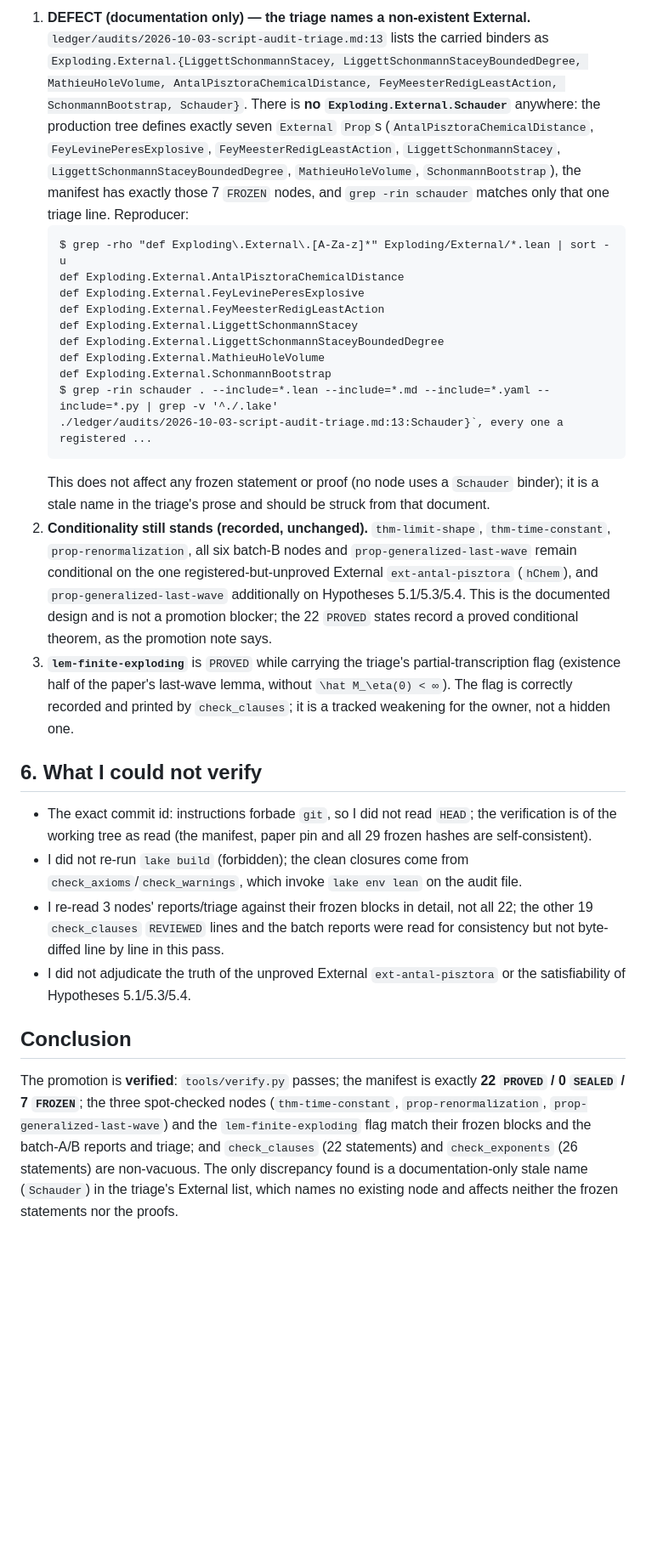
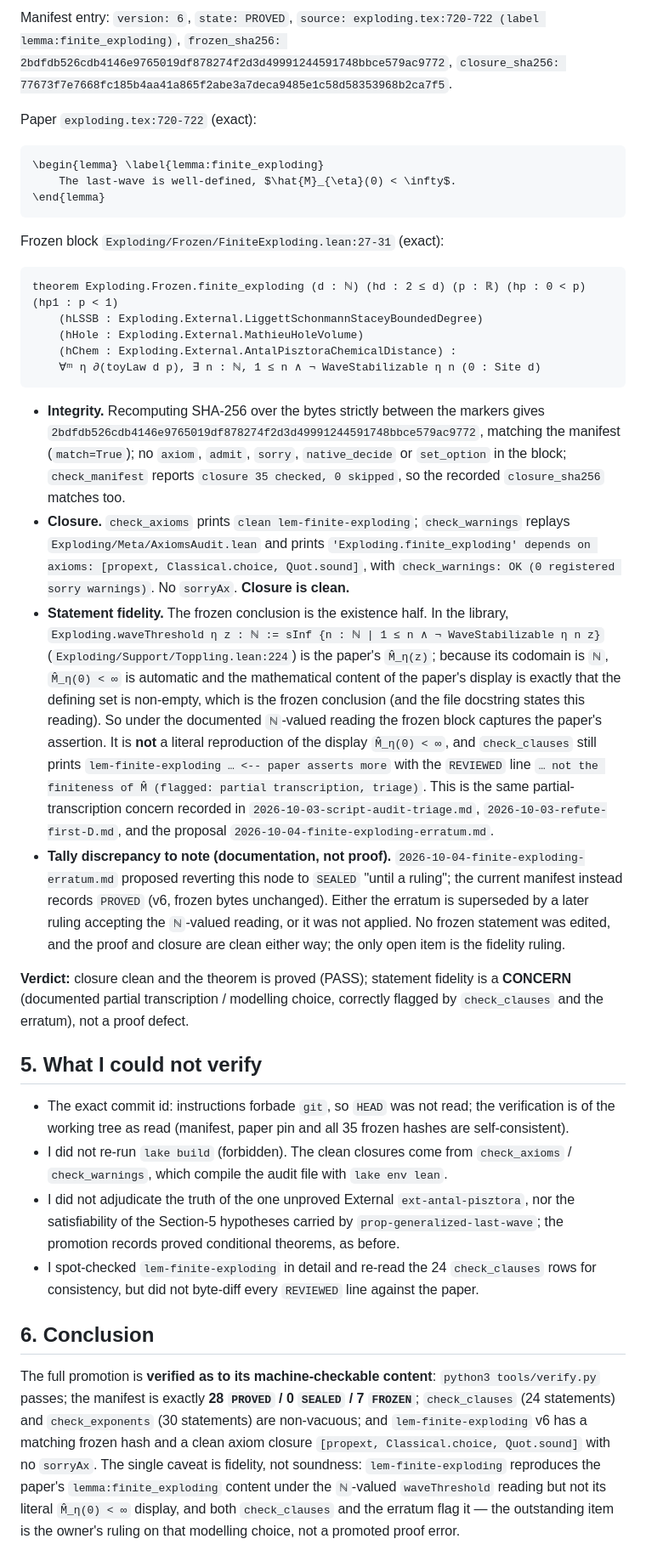
Before and after one commit to nitromannitol/Exploding-Sandpiles, a Markdown page: ledger/audits/2026-10-04-promotion-verification.md, the part around one of its changes. Shown at 85% size. Drawn GitHub-style; blank space fills up the shorter version.

````diff
--- a/ledger/audits/2026-10-04-promotion-verification.md
+++ b/ledger/audits/2026-10-04-promotion-verification.md
@@ -68,28 +84,72 @@ check_exponents: OK (26 statements; every paper exponent appears in its Lean sta
 
-1. **DEFECT (documentation only) — the triage names a non-existent External.** `ledger/audits/2026-10-03-script-audit-triage.md:13` lists the carried binders as `Exploding.External.{LiggettSchonmannStacey, LiggettSchonmannStaceyBoundedDegree, MathieuHoleVolume, AntalPisztoraChemicalDistance, FeyMeesterRedigLeastAction, SchonmannBootstrap, Schauder}`. There is **no `Exploding.External.Schauder`** anywhere: the production tree defines exactly seven `External` `Prop`s (`AntalPisztoraChemicalDistance`, `FeyLevinePeresExplosive`, `FeyMeesterRedigLeastAction`, `LiggettSchonmannStacey`, `LiggettSchonmannStaceyBoundedDegree`, `MathieuHoleVolume`, `SchonmannBootstrap`), the manifest has exactly those 7 `FROZEN` nodes, and `grep -rin schauder` matches only that one triage line. Reproducer:
-   ```
-   $ grep -rho "def Exploding\.External\.[A-Za-z]*" Exploding/External/*.lean | sort -u
-   def Exploding.External.AntalPisztoraChemicalDistance
-   def Exploding.External.FeyLevinePeresExplosive
-   def Exploding.External.FeyMeesterRedigLeastAction
-   def Exploding.External.LiggettSchonmannStacey
-   def Exploding.External.LiggettSchonmannStaceyBoundedDegree
-   def Exploding.External.MathieuHoleVolume
-   def Exploding.External.SchonmannBootstrap
-   $ grep -rin schauder . --include=*.lean --include=*.md --include=*.yaml --include=*.py | grep -v '^./.lake'
-   ./ledger/audits/2026-10-03-script-audit-triage.md:13:Schauder}`, every one a registered ...
-   ```
-   This does not affect any frozen statement or proof (no node uses a `Schauder` binder); it is a stale name in the triage's prose and should be struck from that document.
-2. **Conditionality still stands (recorded, unchanged).** `thm-limit-shape`, `thm-time-constant`, `prop-renormalization`, all six batch-B nodes and `prop-generalized-last-wave` remain conditional on the one registered-but-unproved External `ext-antal-pisztora` (`hChem`), and `prop-generalized-last-wave` additionally on Hypotheses 5.1/5.3/5.4. This is the documented design and is not a promotion blocker; the 22 `PROVED` states record a proved conditional theorem, as the promotion note says.
-3. **`lem-finite-exploding`** is `PROVED` while carrying the triage's partial-transcription flag (existence half of the paper's last-wave lemma, without `\hat M_\eta(0) < ∞`). The flag is correctly recorded and printed by `check_clauses`; it is a tracked weakening for the owner, not a hidden one.
+Manifest entry: `version: 6`, `state: PROVED`, `source: exploding.tex:720-722 (label lemma:finite_exploding)`,
+`frozen_sha256: 2bdfdb526cdb4146e9765019df878274f2d3d49991244591748bbce579ac9772`,
+`closure_sha256: 77673f7e7668fc185b4aa41a865f2abe3a7deca9485e1c58d58353968b2ca7f5`.
 
-## 6. What I could not verify
+Paper `exploding.tex:720-722` (exact):
+```
+\begin{lemma} \label{lemma:finite_exploding}
+	The last-wave is well-defined, $\hat{M}_{\eta}(0) < \infty$.
+\end{lemma}
+```
+Frozen block `Exploding/Frozen/FiniteExploding.lean:27-31` (exact):
+```
+theorem Exploding.Frozen.finite_exploding (d : ℕ) (hd : 2 ≤ d) (p : ℝ) (hp : 0 < p) (hp1 : p < 1)
+    (hLSSB : Exploding.External.LiggettSchonmannStaceyBoundedDegree)
+    (hHole : Exploding.External.MathieuHoleVolume)
+    (hChem : Exploding.External.AntalPisztoraChemicalDistance) :
+    ∀ᵐ η ∂(toyLaw d p), ∃ n : ℕ, 1 ≤ n ∧ ¬ WaveStabilizable η n (0 : Site d)
+```
 
-* The exact commit id: instructions forbade `git`, so I did not read `HEAD`; the verification is of the working tree as read (the manifest, paper pin and all 29 frozen hashes are self-consistent).
-* I did not re-run `lake build` (forbidden); the clean closures come from `check_axioms`/`check_warnings`, which invoke `lake env lean` on the audit file.
-* I re-read 3 nodes' reports/triage against their frozen blocks in detail, not all 22; the other 19 `check_clauses` `REVIEWED` lines and the batch reports were read for consistency but not byte-diffed line by line in this pass.
-* I did not adjudicate the truth of the unproved External `ext-antal-pisztora` or the satisfiability of Hypotheses 5.1/5.3/5.4.
+* **Integrity.** Recomputing SHA-256 over the bytes strictly between the markers gives
+  `2bdfdb526cdb4146e9765019df878274f2d3d49991244591748bbce579ac9772`, matching the manifest
+  (`match=True`); no `axiom`, `admit`, `sorry`, `native_decide` or `set_option` in the block;
+  `check_manifest` reports `closure 35 checked, 0 skipped`, so the recorded `closure_sha256`
+  matches too.
+* **Closure.** `check_axioms` prints `clean lem-finite-exploding`; `check_warnings` replays
+  `Exploding/Meta/AxiomsAudit.lean` and prints
+  `'Exploding.finite_exploding' depends on axioms: [propext, Classical.choice, Quot.sound]`,
+  with `check_warnings: OK (0 registered sorry warnings)`. No `sorryAx`. **Closure is clean.**
+* **Statement fidelity.** The frozen conclusion is the existence half. In the library,
+  `Exploding.waveThreshold η z : ℕ := sInf {n : ℕ | 1 ≤ n ∧ ¬ WaveStabilizable η n z}`
+  (`Exploding/Support/Toppling.lean:224`) is the paper's `M̂_η(z)`; because its codomain is `ℕ`,
+  `M̂_η(0) < ∞` is automatic and the mathematical content of the paper's display is exactly that
+  the defining set is non-empty, which is the frozen conclusion (and the file docstring states this
+  reading). So under the documented `ℕ`-valued reading the frozen block captures the paper's
+  assertion. It is **not** a literal reproduction of the display `M̂_η(0) < ∞`, and
+  `check_clauses` still prints `lem-finite-exploding … <-- paper asserts more` with the `REVIEWED`
+  line `… not the finiteness of M̂ (flagged: partial transcription, triage)`. This is the same
+  partial-transcription concern recorded in `2026-10-03-script-audit-triage.md`,
+  `2026-10-03-refute-first-D.md`, and the proposal `2026-10-04-finite-exploding-erratum.md`.
+* **Tally discrepancy to note (documentation, not proof).** `2026-10-04-finite-exploding-erratum.md`
+  proposed reverting this node to `SEALED` "until a ruling"; the current manifest instead records
+  `PROVED` (v6, frozen bytes unchanged). Either the erratum is superseded by a later ruling accepting
+  the `ℕ`-valued reading, or it was not applied. No frozen statement was edited, and the proof and
+  closure are clean either way; the only open item is the fidelity ruling.
 
-## Conclusion
+**Verdict:** closure clean and the theorem is proved (PASS); statement fidelity is a **CONCERN**
+(documented partial transcription / modelling choice, correctly flagged by `check_clauses` and the
+erratum), not a proof defect.
 
-The promotion is **verified**: `tools/verify.py` passes; the manifest is exactly **22 `PROVED` / 0 `SEALED` / 7 `FROZEN`**; the three spot-checked nodes (`thm-time-constant`, `prop-renormalization`, `prop-generalized-last-wave`) and the `lem-finite-exploding` flag match their frozen blocks and the batch-A/B reports and triage; and `check_clauses` (22 statements) and `check_exponents` (26 statements) are non-vacuous. The only discrepancy found is a documentation-only stale name (`Schauder`) in the triage's External list, which names no existing node and affects neither the frozen statements nor the proofs.
+## 5. What I could not verify
+
+* The exact commit id: instructions forbade `git`, so `HEAD` was not read; the verification is of the
+  working tree as read (manifest, paper pin and all 35 frozen hashes are self-consistent).
+* I did not re-run `lake build` (forbidden). The clean closures come from `check_axioms` /
+  `check_warnings`, which compile the audit file with `lake env lean`.
+* I did not adjudicate the truth of the one unproved External `ext-antal-pisztora`, nor the
+  satisfiability of the Section-5 hypotheses carried by `prop-generalized-last-wave`; the promotion
+  records proved conditional theorems, as before.
+* I spot-checked `lem-finite-exploding` in detail and re-read the 24 `check_clauses` rows for
+  consistency, but did not byte-diff every `REVIEWED` line against the paper.
+
+## 6. Conclusion
+
+The full promotion is **verified as to its machine-checkable content**: `python3 tools/verify.py`
+passes; the manifest is exactly **28 `PROVED` / 0 `SEALED` / 7 `FROZEN`**; `check_clauses` (24
+statements) and `check_exponents` (30 statements) are non-vacuous; and `lem-finite-exploding` v6 has
+a matching frozen hash and a clean axiom closure `[propext, Classical.choice, Quot.sound]` with no
+`sorryAx`. The single caveat is fidelity, not soundness: `lem-finite-exploding` reproduces the
+paper's `lemma:finite_exploding` content under the `ℕ`-valued `waveThreshold` reading but not its
+literal `M̂_η(0) < ∞` display, and both `check_clauses` and the erratum flag it — the outstanding
+item is the owner's ruling on that modelling choice, not a promoted proof error.
````
Also changed, not shown: other parts of ledger/audits/2026-10-04-promotion-verification.md (+51 -35 lines).
